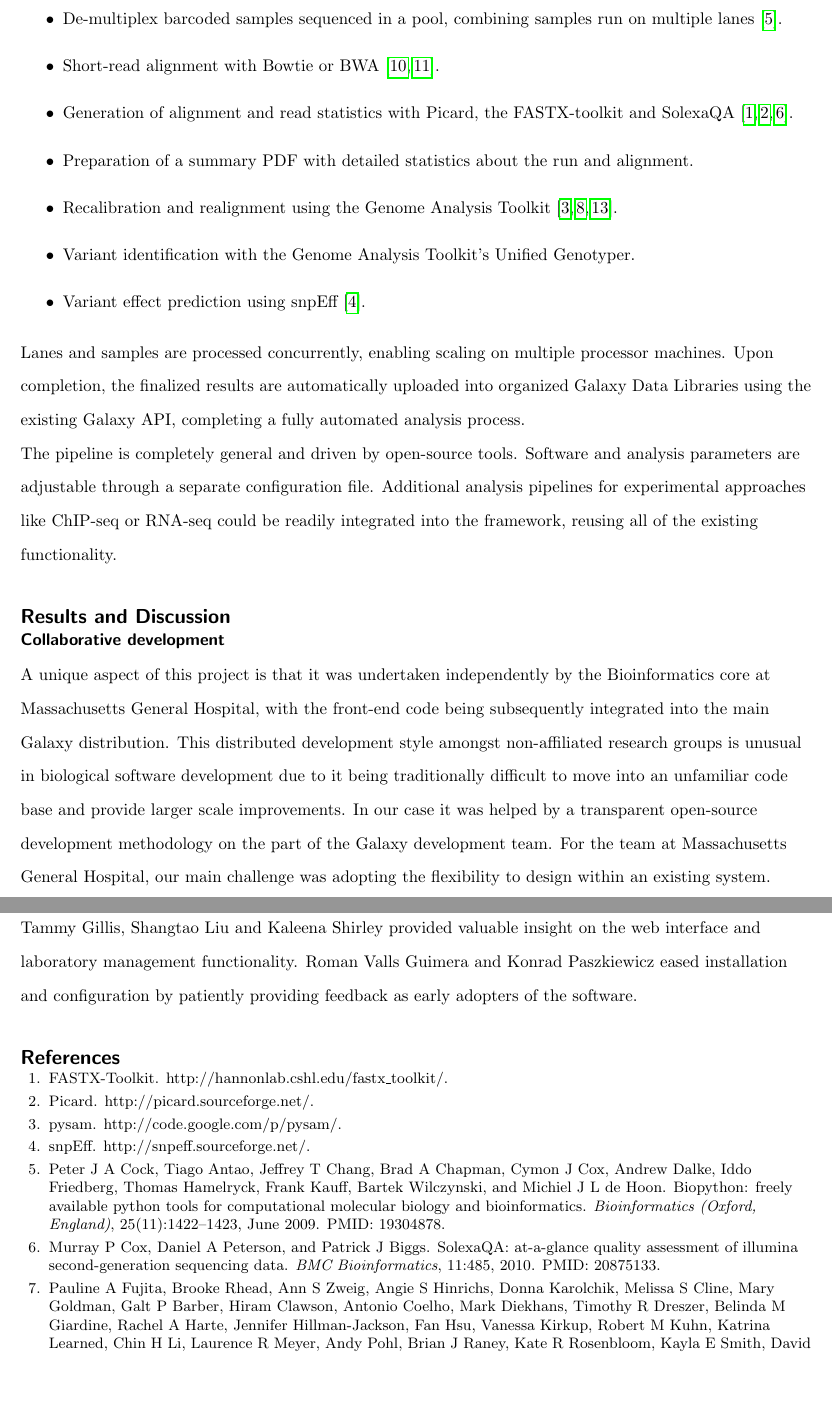
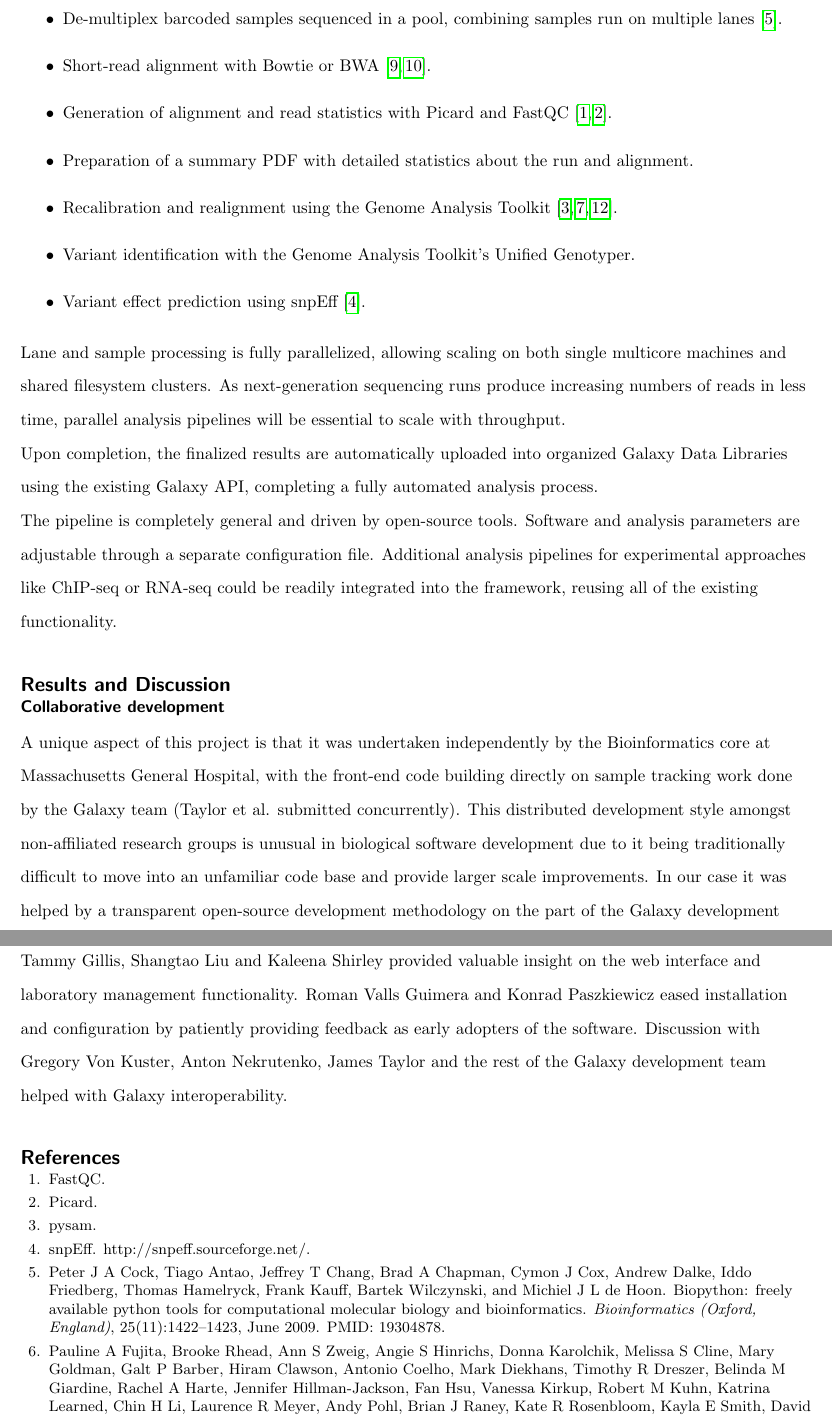
Before and after one commit to chapmanb/mgh_projects, a LaTeX document (nglims_paper/nglims_galaxy.tex, which reads nglims_paper/nglims_galaxy.bib): two parts of pages 5 and 8 of 9, joined at a grey line, cut so that both start at the same text, the shorter picture padded with empty space. Compiled offline with pdfLaTeX; a missing bibliography style is replaced by a similar one.

Commit message:
Update paper for parallel submission with sample tracking

```diff
--- a/nglims_paper/nglims_galaxy.bib
+++ b/nglims_paper/nglims_galaxy.bib
@@ -38,7 +38,6 @@
 @misc{_pysam_????,
 	title = {pysam},
 	url = {http://code.google.com/p/pysam/},
-	howpublished = {http://code.google.com/p/pysam/}
 },
 
 @article{gautier_intuitive_2010,
@@ -100,10 +99,8 @@ Bowtie is an ultrafast, memory-efficient alignment program for aligning short {D
 @misc{_picard_????,
 	title = {Picard},
 	url = {http://picard.sourceforge.net/},
-	howpublished = {http://picard.sourceforge.net/}
 },
 
 @misc{_fastx-toolkit_????,
 	title = {{FASTX-Toolkit}},
 	url = {http://hannonlab.cshl.edu/fastx_toolkit/},
-	howpublished = {http://hannonlab.cshl.edu/fastx\_toolkit/}
--- a/nglims_paper/nglims_galaxy.tex
+++ b/nglims_paper/nglims_galaxy.tex
@@ -247,9 +238,8 @@ demonstrates the major features of the system:
     samples run on multiple lanes \cite{cock_biopython:_2009}.
   \item Short-read alignment with Bowtie or BWA
     \cite{langmead_ultrafast_2009,li_fast_2009}.
-  \item Generation of alignment and read statistics with Picard, the
-    FASTX-toolkit and SolexaQA
-    \cite{_picard_????,_fastx-toolkit_????,cox_solexaqa:_2010}.
+  \item Generation of alignment and read statistics with Picard and
+    FastQC \cite{_picard_????,fastqc}.
   \item Preparation of a summary PDF with detailed statistics
     about the run and alignment.
   \item Recalibration and realignment using the Genome Analysis
@@ -260,8 +250,13 @@ demonstrates the major features of the system:
   \item Variant effect prediction using snpEff \cite{_snpeff_????}.
 \end{itemize}
 
-Lanes and samples are processed concurrently, enabling scaling on
-multiple processor machines. Upon completion, the finalized results are
+Lane and sample processing is fully parallelized, allowing scaling on
+both single multicore machines and shared filesystem clusters. As
+next-generation sequencing runs produce increasing numbers of reads in
+less time, parallel analysis pipelines will be essential to scale with
+throughput.
+
+Upon completion, the finalized results are
 automatically uploaded into organized Galaxy Data Libraries using the
 existing Galaxy API, completing a fully automated analysis process.
 
@@ -278,8 +273,9 @@ functionality.
 
 A unique aspect of this project is that it was undertaken
 independently by the Bioinformatics core at Massachusetts General
-Hospital, with the front-end code being subsequently integrated
-into the main Galaxy distribution. This distributed development style
+Hospital, with the front-end code building directly on sample tracking
+work done by the Galaxy team (Taylor et al. submitted concurrently).
+This distributed development style
 amongst non-affiliated research groups is unusual in biological software
 development due to it being traditionally difficult to move into an
 unfamiliar code base and provide larger scale improvements. In our
@@ -389,7 +384,9 @@ development and AN oversaw Galaxy development.
   valuable insight on the web interface and laboratory management
   functionality. Roman Valls Guimera and Konrad Paszkiewicz eased
   installation and configuration by patiently providing feedback
-  as early adopters of the software.
+  as early adopters of the software. Discussion with Gregory Von
+  Kuster, Anton Nekrutenko, James Taylor and the rest of the Galaxy
+  development team helped with Galaxy interoperability.
 
 {\ifthenelse{\boolean{publ}}{\footnotesize}{\small}
  \bibliographystyle{bmc_article}  % Style BST file
```
Also changed, not shown: nglims_paper/nglims_galaxy.bib (5 more changed lines), nglims_paper/nglims_galaxy.tex (30 more changed lines).
